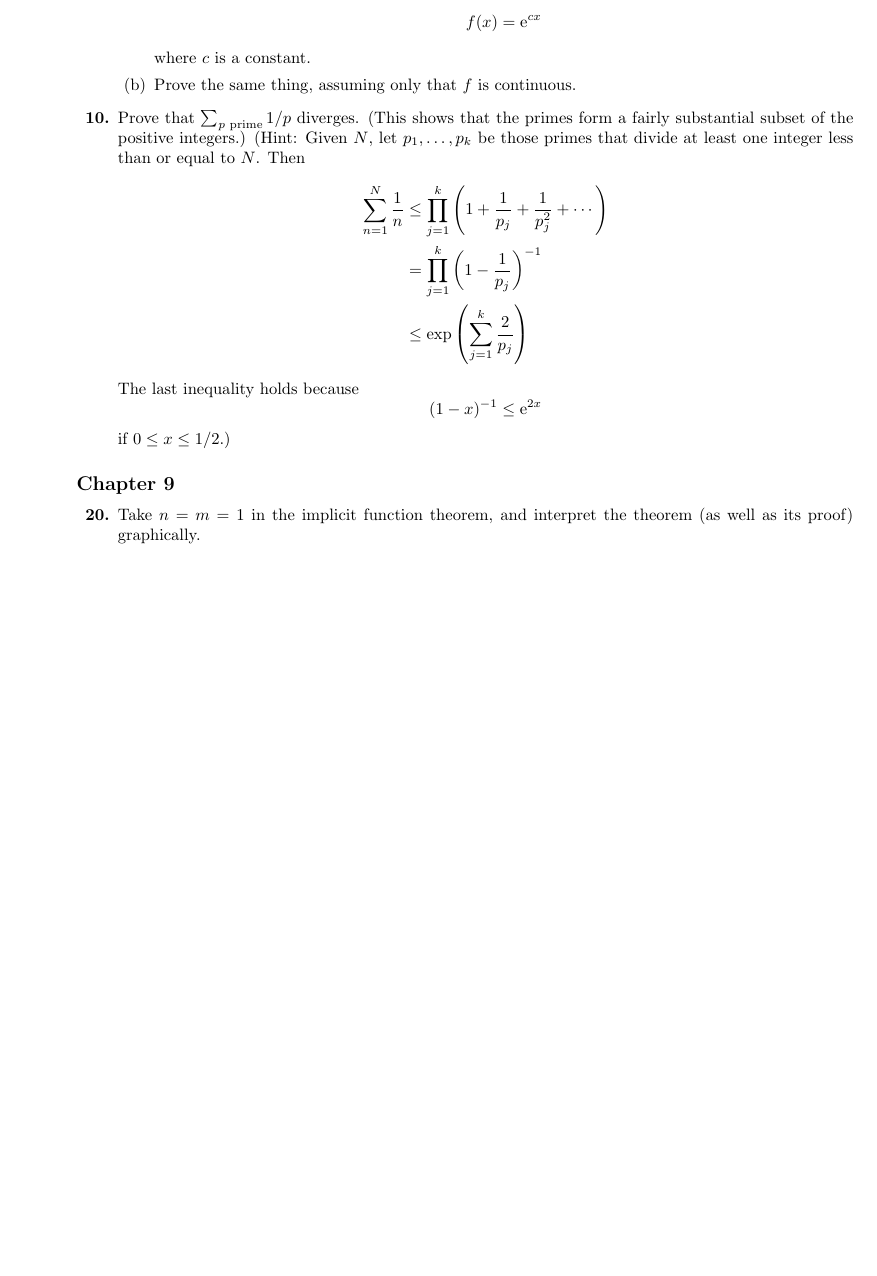
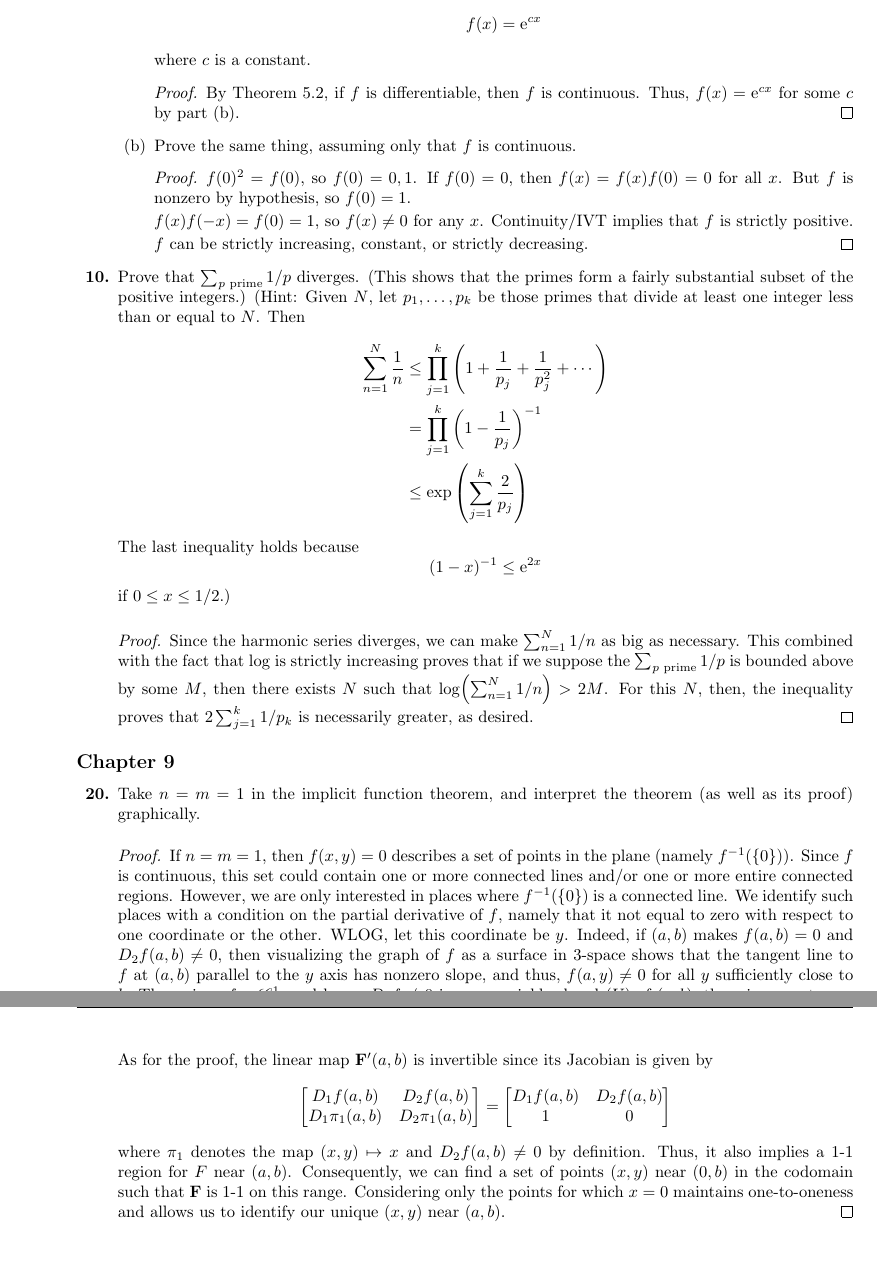
Before and after one commit to shadypuck/MATH20410Notes, a LaTeX problem sheet (PSets/psets.tex, which reads PSets/PSet8/pset8.tex): part of page 36 of 37 before the commit and two parts of pages 37 and 38 of 39 after it, the two joined at a grey line, cut so that both start at the same text, the shorter picture padded with empty space. Compiled offline with pdfLaTeX.

Commit message:
Problem Set 8 (Answers)

```diff
--- a/PSets/PSet8/pset8.tex
+++ b/PSets/PSet8/pset8.tex
@@ -30,7 +67,17 @@
             f(x) = \e[cx]
         \end{equation*}
         where $c$ is a constant.
+        \begin{proof}
+            By Theorem 5.2, if $f$ is differentiable, then $f$ is continuous. Thus, $f(x)=\e[cx]$ for some $c$ by part (b).
+        \end{proof}
         \item Prove the same thing, assuming only that $f$ is continuous.
+        \begin{proof}
+            $f(0)^2=f(0)$, so $f(0)=0,1$. If $f(0)=0$, then $f(x)=f(x)f(0)=0$ for all $x$. But $f$ is nonzero by hypothesis, so $f(0)=1$.
+
+            $f(x)f(-x)=f(0)=1$, so $f(x)\neq 0$ for any $x$. Continuity/IVT implies that $f$ is strictly positive.
+
+            $f$ can be strictly increasing, constant, or strictly decreasing.
+        \end{proof}
     \end{enumerate}
     \setcounter{enumi}{9}
     \item Prove that $\sum_{p\text{ prime}}1/p$ diverges. (This shows that the primes form a fairly substantial subset of the positive integers.) (Hint: Given $N$, let $p_1,\dots,p_k$ be those primes that divide at least one integer less than or equal to $N$. Then
@@ -44,6 +91,9 @@
         (1-x)^{-1} \leq \e[2x]
     \end{equation*}
     if $0\leq x\leq 1/2$.)
+    \begin{proof}
+        Since the harmonic series diverges, we can make $\sum_{n=1}^N1/n$ as big as necessary. This combined with the fact that $\log$ is strictly increasing proves that if we suppose the $\sum_{p\text{ prime}}1/p$ is bounded above by some $M$, then there exists $N$ such that $\log(\sum_{n=1}^N1/n)>2M$. For this $N$, then, the inequality proves that $2\sum_{j=1}^k1/p_k$ is necessarily greater, as desired.
+    \end{proof}
 \end{enumerate}
 
 
@@ -51,6 +101,22 @@
 \begin{enumerate}[label={\textbf{\arabic*.}}]
     \setcounter{enumi}{19}
     \item Take $n=m=1$ in the implicit function theorem, and interpret the theorem (as well as its proof) graphically.
+    \begin{proof}
+        If $n=m=1$, then $f(x,y)=0$ describes a set of points in the plane (namely $f^{-1}(\{0\})$). Since $f$ is continuous, this set could contain one or more connected lines and/or one or more entire connected regions. However, we are only interested in places where $f^{-1}(\{0\})$ is a connected line. We identify such places with a condition on the partial derivative of $f$, namely that it not equal to zero with respect to one coordinate or the other. WLOG, let this coordinate be $y$. Indeed, if $(a,b)$ makes $f(a,b)=0$ and $D_2f(a,b)\neq 0$, then visualizing the graph of $f$ as a surface in 3-space shows that the tangent line to $f$ at $(a,b)$ parallel to the $y$ axis has nonzero slope, and thus, $f(a,y)\neq 0$ for all $y$ sufficiently close to $b$. Thus, since $f\in\mathscr{C}^1$, and hence $D_2f\neq 0$ in some neighborhood ($U$) of $(a,b)$, there is a one-to-one correspondence between points $x,y$ such that $f(x,y)=0$ in this neighborhood.\par
+        As for the proof, the linear map $\mathbf{F}'(a,b)$ is invertible since its Jacobian is given by
+        \begin{equation*}
+            \begin{bmatrix}
+                D_1f(a,b) & D_2f(a,b)\\
+                D_1\pi_1(a,b) & D_2\pi_1(a,b)\\
+            \end{bmatrix}
+            =
+            \begin{bmatrix}
+                D_1f(a,b) & D_2f(a,b)\\
+                1 & 0\\
+            \end{bmatrix}
+        \end{equation*}
+        where $\pi_1$ denotes the map $(x,y)\mapsto x$ and $D_2f(a,b)\neq 0$ by definition. Thus, it also implies a 1-1 region for $F$ near $(a,b)$. Consequently, we can find a set of points $(x,y)$ near $(0,b)$ in the codomain such that $\mathbf{F}$ is 1-1 on this range. Considering only the points for which $x=0$ maintains one-to-oneness and allows us to identify our unique $(x,y)$ near $(a,b)$.
+    \end{proof}
 \end{enumerate}
 
 
```
Also changed, not shown: PSets/PSet8/pset8.pdf, PSets/psets.pdf, PSets/PSet8/pset8.tex (37 more changed lines).
